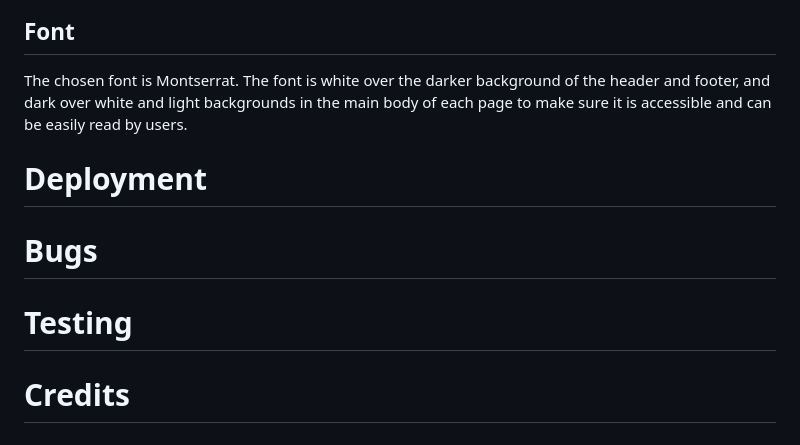
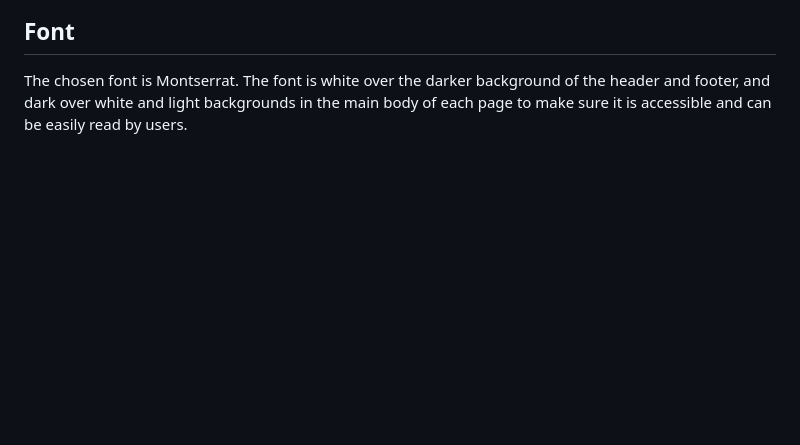
Before and after one commit to lpewton/Feb-2023-Hackathon, a Markdown page: README.md, the part around the change. Drawn GitHub-style; blank space fills up the shorter version.

```diff
--- a/README.md
+++ b/README.md
@@ -170,14 +170,3 @@ The chosen colour palette is symbolic of the Earth and uses complementing blues,
 ## Font
 The chosen font is Montserrat.
 The font is white over the darker background of the header and footer, and dark over white and light backgrounds in the main body of each page to make sure it is accessible and can be easily read by users.
-
-# Deployment
-
-
-# Bugs
-
-
-# Testing
-
-
-# Credits
```
